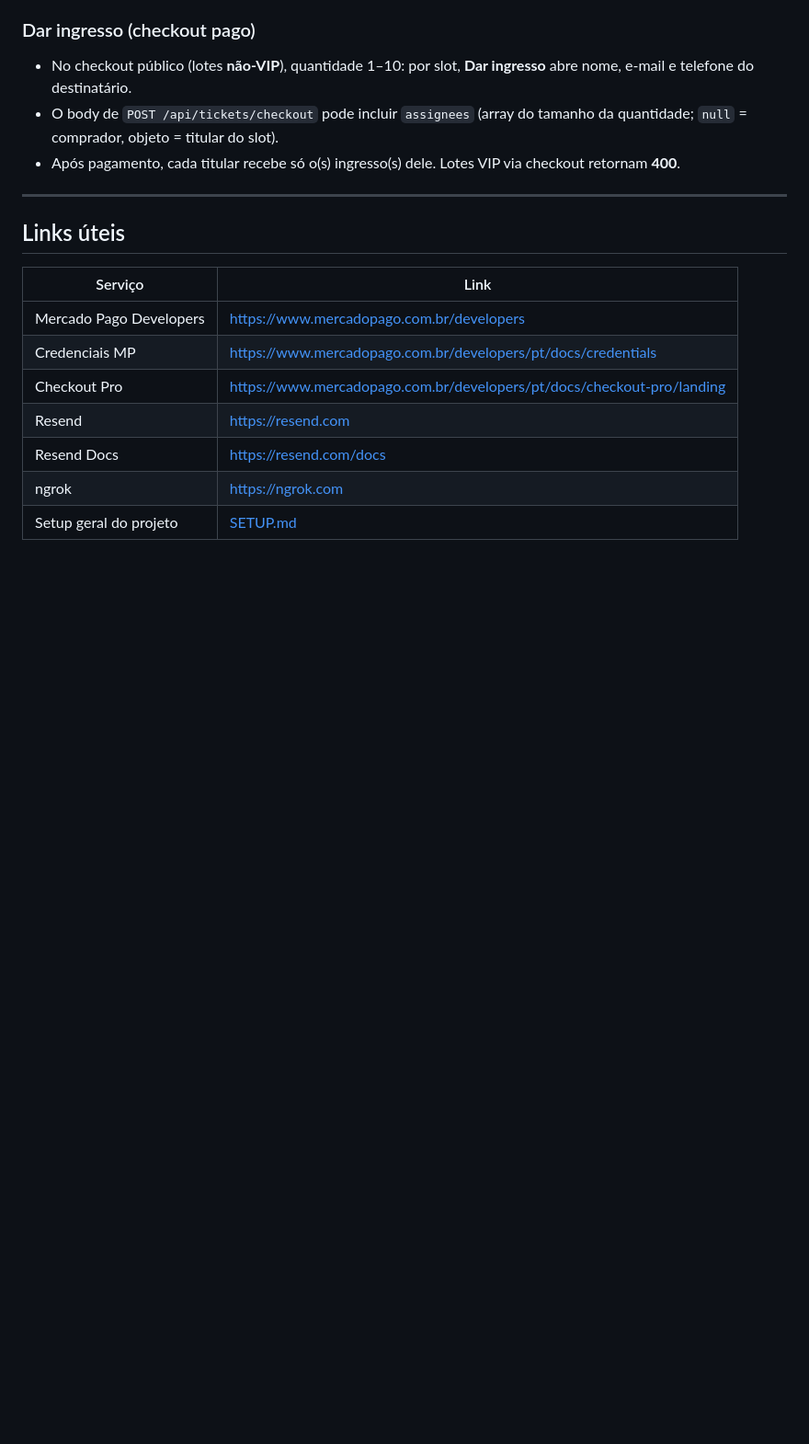
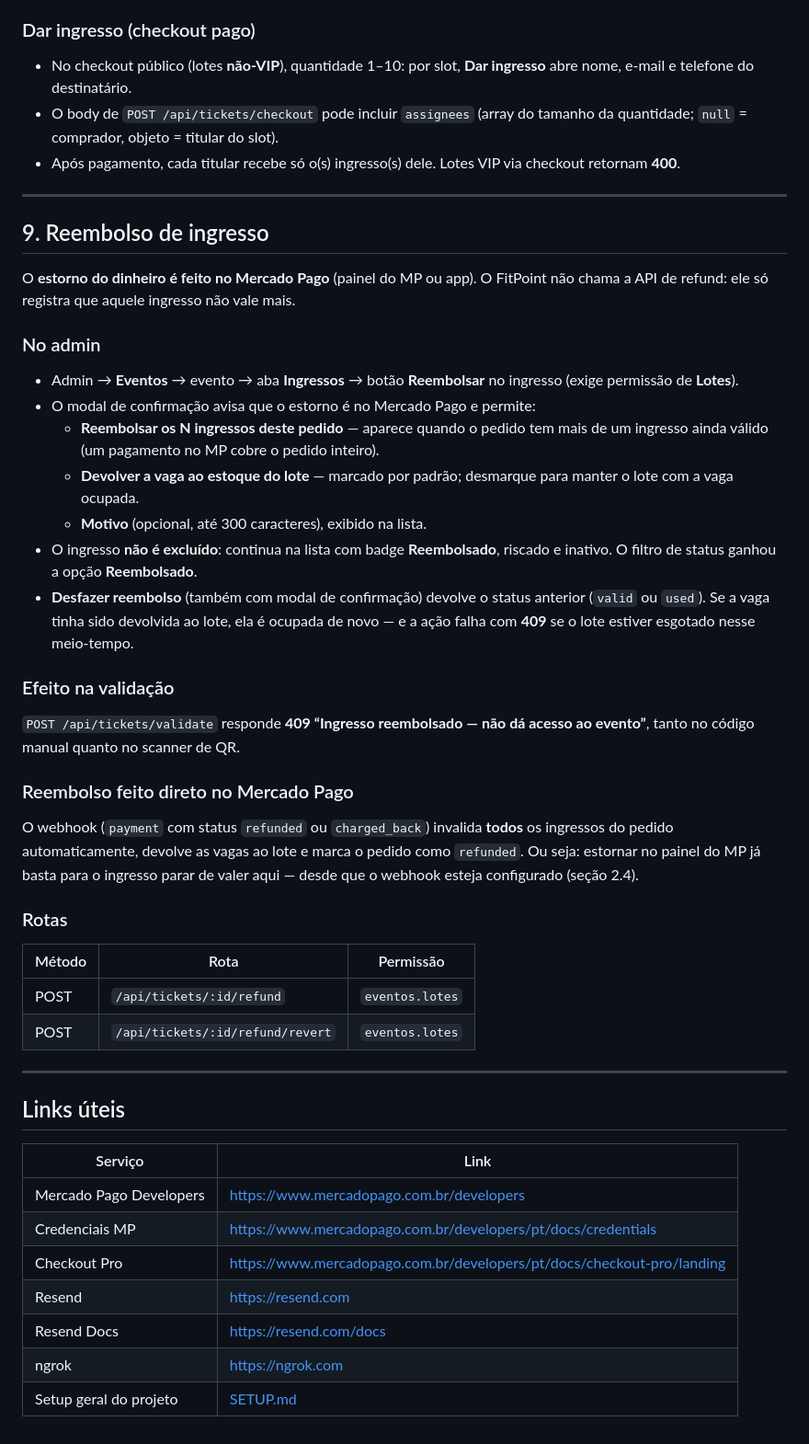
Before and after one commit to RoniedsonSouza/FITPOINT, a Markdown page: docs/INGRESSOS-CONFIG.md, the part around the change. Shown at 92% size. GitHub-like rendering; blank space fills up the shorter version.

Commit message:
Documenta o fluxo de reembolso de ingresso
Co-authored-by: RoniedsonSouza <RoniedsonSouza@users.noreply.github.com>

```diff
--- a/docs/INGRESSOS-CONFIG.md
+++ b/docs/INGRESSOS-CONFIG.md
@@ -394,6 +394,37 @@ RESEND_FROM=FitPoint <ingressos@seudominio.com>
 
 ---
 
+## 9. Reembolso de ingresso
+
+O **estorno do dinheiro é feito no Mercado Pago** (painel do MP ou app). O FitPoint não chama a API de refund: ele só registra que aquele ingresso não vale mais.
+
+### No admin
+
+- Admin → **Eventos** → evento → aba **Ingressos** → botão **Reembolsar** no ingresso (exige permissão de **Lotes**).
+- O modal de confirmação avisa que o estorno é no Mercado Pago e permite:
+  - **Reembolsar os N ingressos deste pedido** — aparece quando o pedido tem mais de um ingresso ainda válido (um pagamento no MP cobre o pedido inteiro).
+  - **Devolver a vaga ao estoque do lote** — marcado por padrão; desmarque para manter o lote com a vaga ocupada.
+  - **Motivo** (opcional, até 300 caracteres), exibido na lista.
+- O ingresso **não é excluído**: continua na lista com badge **Reembolsado**, riscado e inativo. O filtro de status ganhou a opção **Reembolsado**.
+- **Desfazer reembolso** (também com modal de confirmação) devolve o status anterior (`valid` ou `used`). Se a vaga tinha sido devolvida ao lote, ela é ocupada de novo — e a ação falha com **409** se o lote estiver esgotado nesse meio-tempo.
+
+### Efeito na validação
+
+`POST /api/tickets/validate` responde **409 “Ingresso reembolsado — não dá acesso ao evento”**, tanto no código manual quanto no scanner de QR.
+
+### Reembolso feito direto no Mercado Pago
+
+O webhook (`payment` com status `refunded` ou `charged_back`) invalida **todos** os ingressos do pedido automaticamente, devolve as vagas ao lote e marca o pedido como `refunded`. Ou seja: estornar no painel do MP já basta para o ingresso parar de valer aqui — desde que o webhook esteja configurado (seção 2.4).
+
+### Rotas
+
+| Método | Rota | Permissão |
+|--------|------|-----------|
+| POST | `/api/tickets/:id/refund` | `eventos.lotes` |
+| POST | `/api/tickets/:id/refund/revert` | `eventos.lotes` |
+
+---
+
 ## Links úteis
 
 | Serviço | Link |
```
